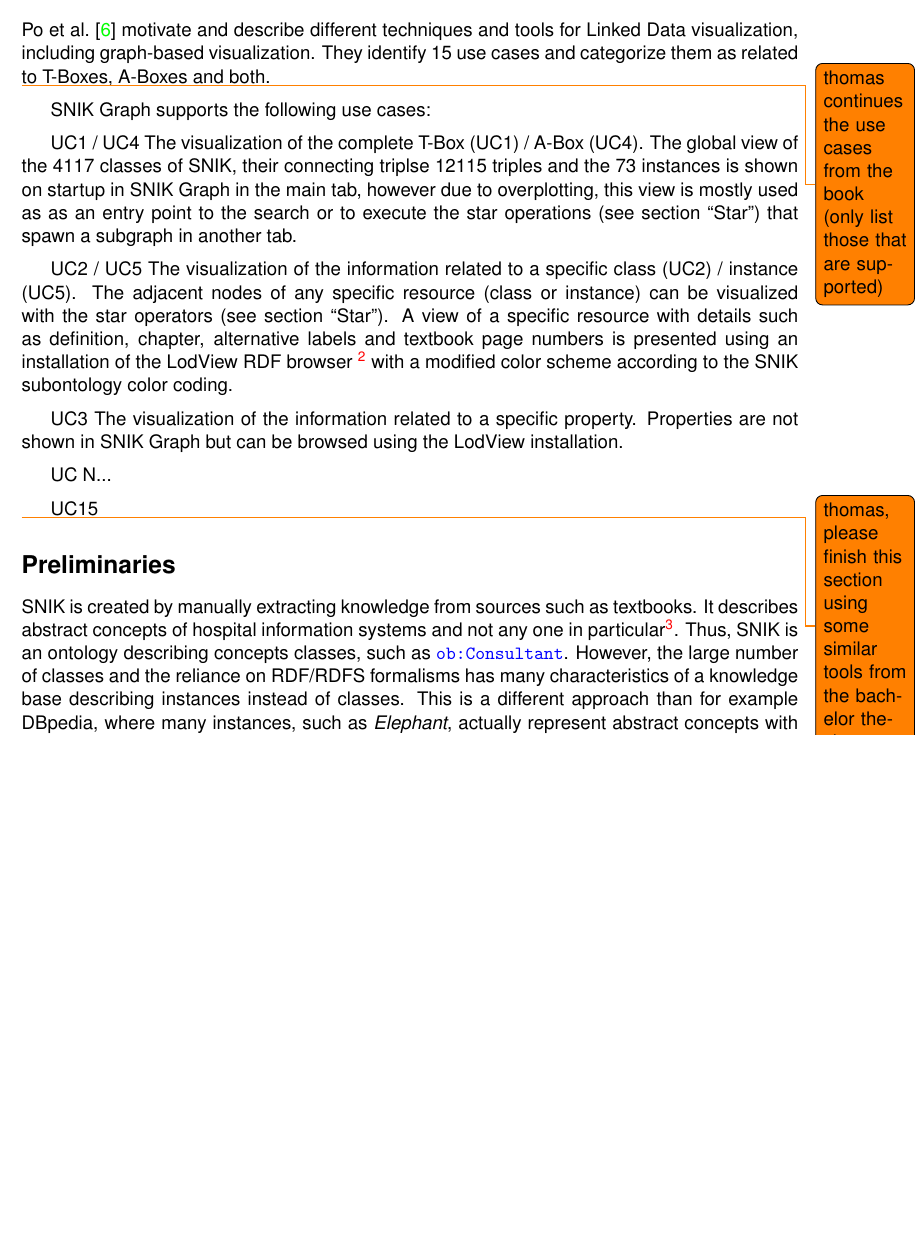
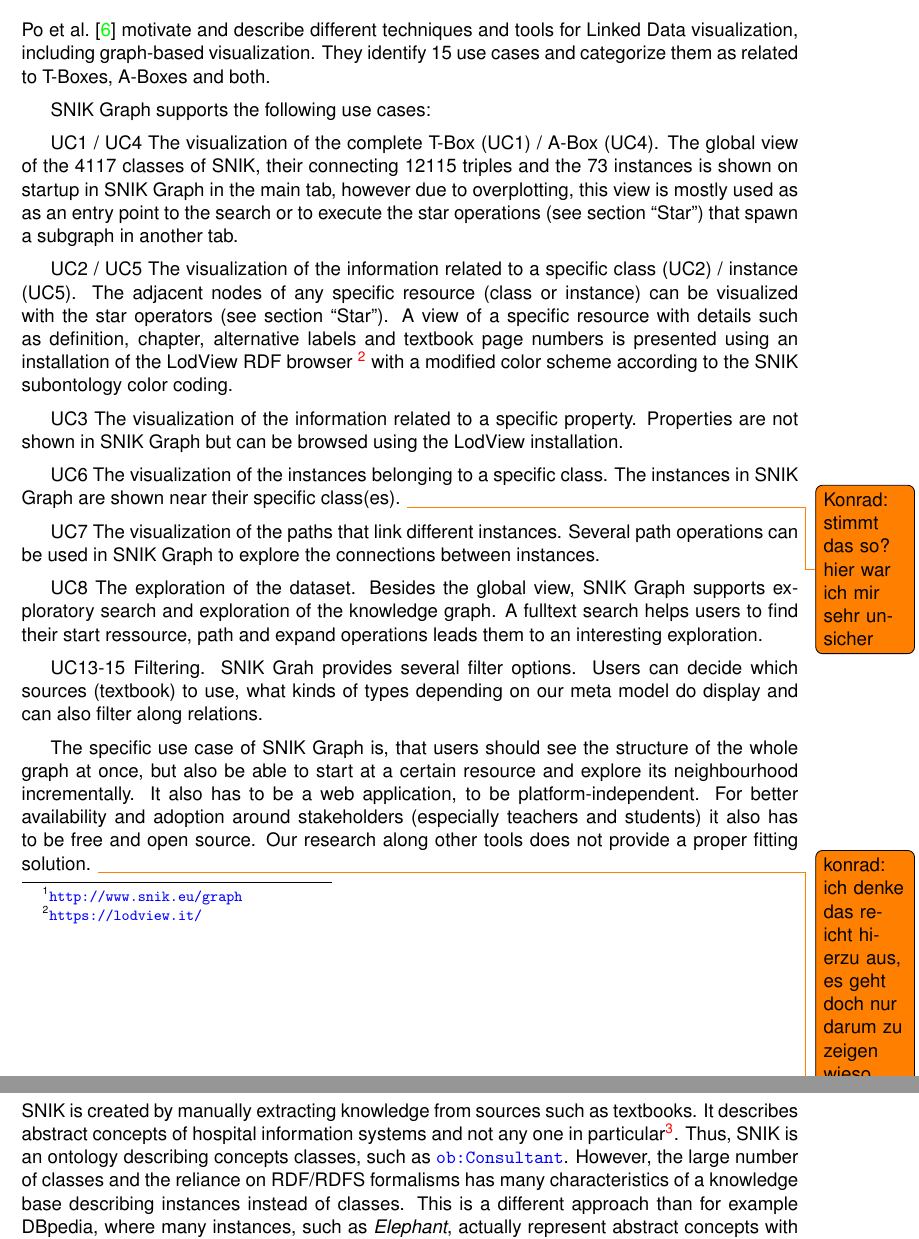
Before and after one commit to IMISE/snik-graph-paper-bis-2021, a LaTeX document (paper.tex): part of page 2 of 10 before the commit and two parts of pages 2 and 3 of 11 after it, the two joined at a grey line, cut so that both start at the same text, the shorter picture padded with empty space. Compiled offline with pdfLaTeX.

Commit message:
Expand related work and some comments plus small corrections.

```diff
--- a/paper.tex
+++ b/paper.tex
@@ -151,12 +151,11 @@ Users can also iteratively explore SNIK starting at a single class using neighbo
 \citeauthor{linkeddatavisualization} \cite{linkeddatavisualization} motivate and describe different techniques and tools for Linked Data visualization, including graph-based visualization.
 They identify 15 use cases and categorize them as related to T-Boxes, A-Boxes and both.
 
-\todo{thomas continues the use cases from the book (only list those that are supported)}
 SNIK Graph supports the following use cases:
 
 UC1 / UC4
 The visualization of the complete T-Box (UC1) / A-Box (UC4).
-The global view of the 4117 classes of SNIK, their connecting triplse 12115 triples and the 73 instances is shown on startup in SNIK Graph in the main tab, however due to overplotting, this view is mostly used as as an entry point to the search or to execute the star operations (see section \enquote{Star}) that spawn a subgraph in another tab.
+The global view of the 4117 classes of SNIK, their connecting 12115 triples and the 73 instances is shown on startup in SNIK Graph in the main tab, however due to overplotting, this view is mostly used as as an entry point to the search or to execute the star operations (see section \enquote{Star}) that spawn a subgraph in another tab.
 
 UC2 / UC5
 The visualization of the information related to a specific class (UC2) / instance (UC5).
@@ -167,13 +166,29 @@ UC3
 The visualization of the information related to a specific property.
 Properties are not shown in SNIK Graph but can be browsed using the LodView installation.
 
-UC N...
+UC6
+The visualization of the instances belonging to a specific class.
+The instances in SNIK Graph are shown near their specific class(es). \todo{Konrad: stimmt das so? hier war ich mir sehr unsicher}
 
-UC15
+UC7
+The visualization of the paths that link different instances.
+Several path operations can be used in SNIK Graph to explore the connections between instances.
 
-\todo{thomas, please finish this section using some similar tools from the bachelor thesis}
-%Users should see the structure of the whole graph at once, but also be able to start at a certain resource and explore its neighbourhood incrementally.
+UC8
+The exploration of the dataset.
+Besides the global view, SNIK Graph supports exploratory search and exploration of the knowledge graph.
+A fulltext search helps users to find their start ressource, path and expand operations leads them to an interesting exploration.
 
+UC13-15
+Filtering.
+SNIK Grah provides several filter options.
+Users can decide which sources (textbook) to use, what kinds of types depending on our meta model do display and can also filter along relations.
+
+The specific use case of SNIK Graph is, that users should see the structure of the whole graph at once, but also be able to start at a certain resource and explore its neighbourhood incrementally.
+It also has to be a web application, to be platform-independent.
+For better availability and adoption around stakeholders (especially teachers and students) it also has to be free and open source.
+Our research along other tools does not provide a proper fitting solution.
+\todo{konrad: ich denke das reicht hierzu aus, es geht doch nur darum zu zeigen wieso wir nicht tool xyz nutzen sondern unser eigenes machen oder? und die Auflistung der erfüllten usecases passt mMn auch sehr gut dazu}
 %In the course of the SNIK project
 
 % booktabs not allowed for this conference AFAIK
```
Also changed, not shown: paper.tex (2 more changed lines).
